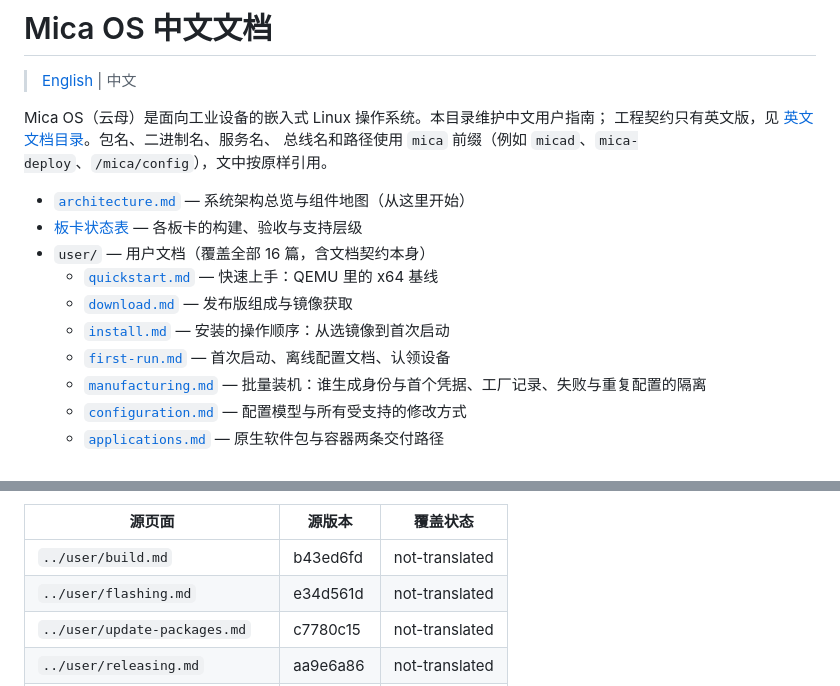
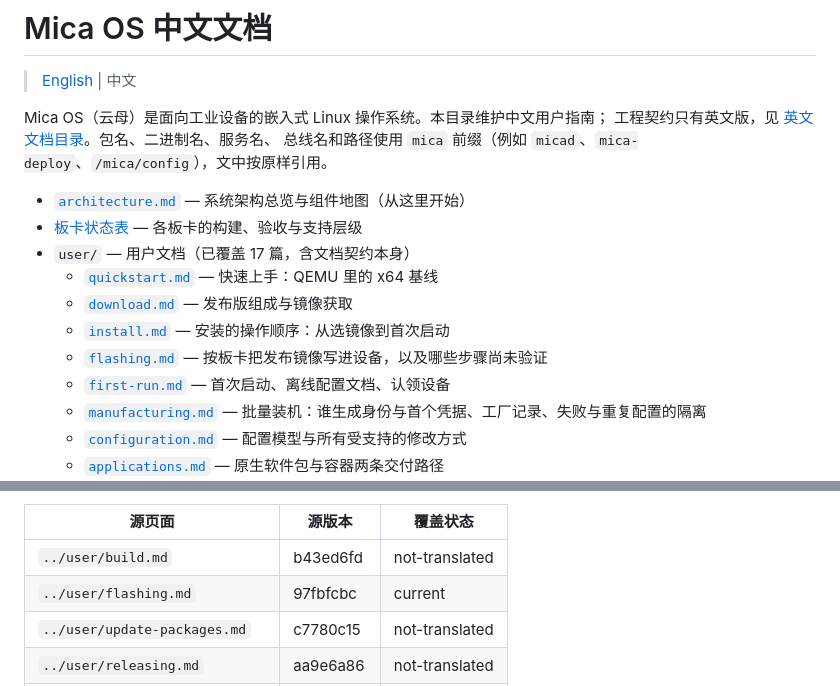
Before and after one commit to micaoss/mica, a Markdown page: docs/zh/README.md, 2 parts joined by grey strips. GitHub-like rendering.

Commit message:
Chinese: the flashing guide
Translated from docs/user/flashing.md with the same truth-status lines in the
same order, so its coverage row becomes current. Commands, file names, tag
forms and hashes are untouched; the unverified statements stay explicit -- the
x64 physical write and Secure Boot enrolment, the cx3576 hardware caveats and
the Maskrom entry sequence, s905x5m having no supported path, and the fact
that no full device cycle has been run on hardware.

```diff
--- a/docs/zh/README.md
+++ b/docs/zh/README.md
@@ -8,10 +8,11 @@ Mica OS（云母）是面向工业设备的嵌入式 Linux 操作系统。本目
 
 - [`architecture.md`](../architecture.md) — 系统架构总览与组件地图（从这里开始）
 - [板卡状态表](../boards/support-tiers.md#current-boards) — 各板卡的构建、验收与支持层级
-- `user/` — 用户文档（覆盖全部 16 篇，含文档契约本身）
+- `user/` — 用户文档（已覆盖 17 篇，含文档契约本身）
   - [`quickstart.md`](user/quickstart.md) — 快速上手：QEMU 里的 x64 基线
   - [`download.md`](user/download.md) — 发布版组成与镜像获取
   - [`install.md`](user/install.md) — 安装的操作顺序：从选镜像到首次启动
+  - [`flashing.md`](user/flashing.md) — 按板卡把发布镜像写进设备，以及哪些步骤尚未验证
   - [`first-run.md`](user/first-run.md) — 首次启动、离线配置文档、认领设备
   - [`manufacturing.md`](user/manufacturing.md) — 批量装机：谁生成身份与首个凭据、工厂记录、失败与重复配置的隔离
   - [`configuration.md`](user/configuration.md) — 配置模型与所有受支持的修改方式
@@ -46,7 +47,7 @@ Mica OS（云母）是面向工业设备的嵌入式 Linux 操作系统。本目
 | 源页面 | 源版本 | 覆盖状态 |
 |---|---|---|
 | `../user/build.md` | b43ed6fd | not-translated |
-| `../user/flashing.md` | e34d561d | not-translated |
+| `../user/flashing.md` | 97fbfcbc | current |
 | `../user/update-packages.md` | c7780c15 | not-translated |
 | `../user/releasing.md` | aa9e6a86 | not-translated |
 | `../user/overview.md` | 1cddbe2d | not-translated |
```
Also changed, not shown: 1 other file.
